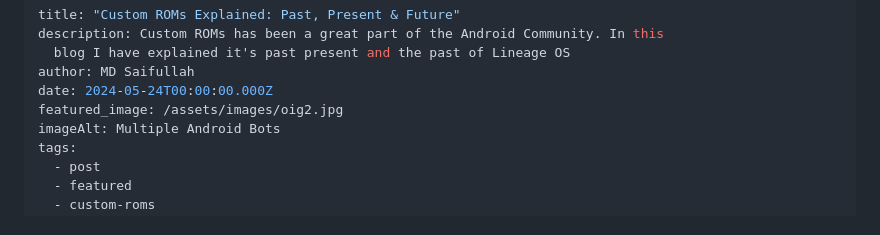
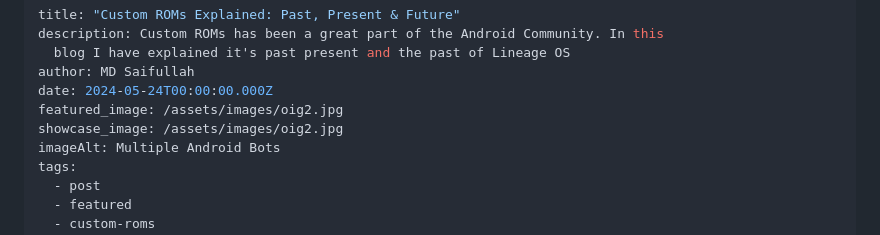
Before and after one commit to LiOS-org/Tech-Informal, a Markdown page: src/blog/2025-06-06-custom-roms-explained-past-present-future.md, the part around the change. Rendered like a GitHub page.

Commit message:
Update Blog “2025-06-06-custom-roms-explained-past-present-future”

```diff
--- a/src/blog/2025-06-06-custom-roms-explained-past-present-future.md
+++ b/src/blog/2025-06-06-custom-roms-explained-past-present-future.md
@@ -5,6 +5,7 @@ description: Custom ROMs has been a great part of the Android Community. In this
 author: MD Saifullah
 date: 2024-05-24T00:00:00.000Z
 featured_image: /assets/images/oig2.jpg
+showcase_image: /assets/images/oig2.jpg
 imageAlt: Multiple Android Bots
 tags:
   - post
```
